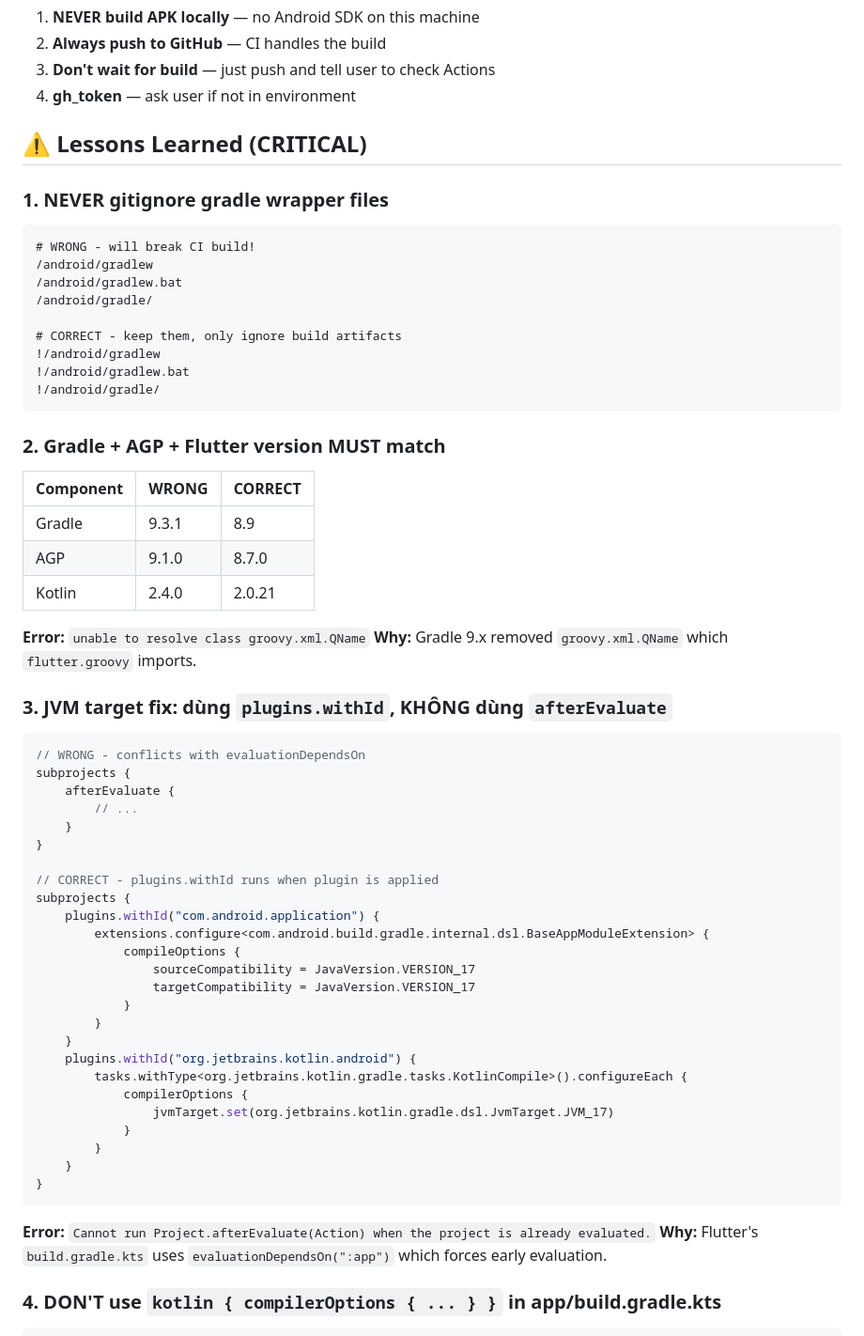
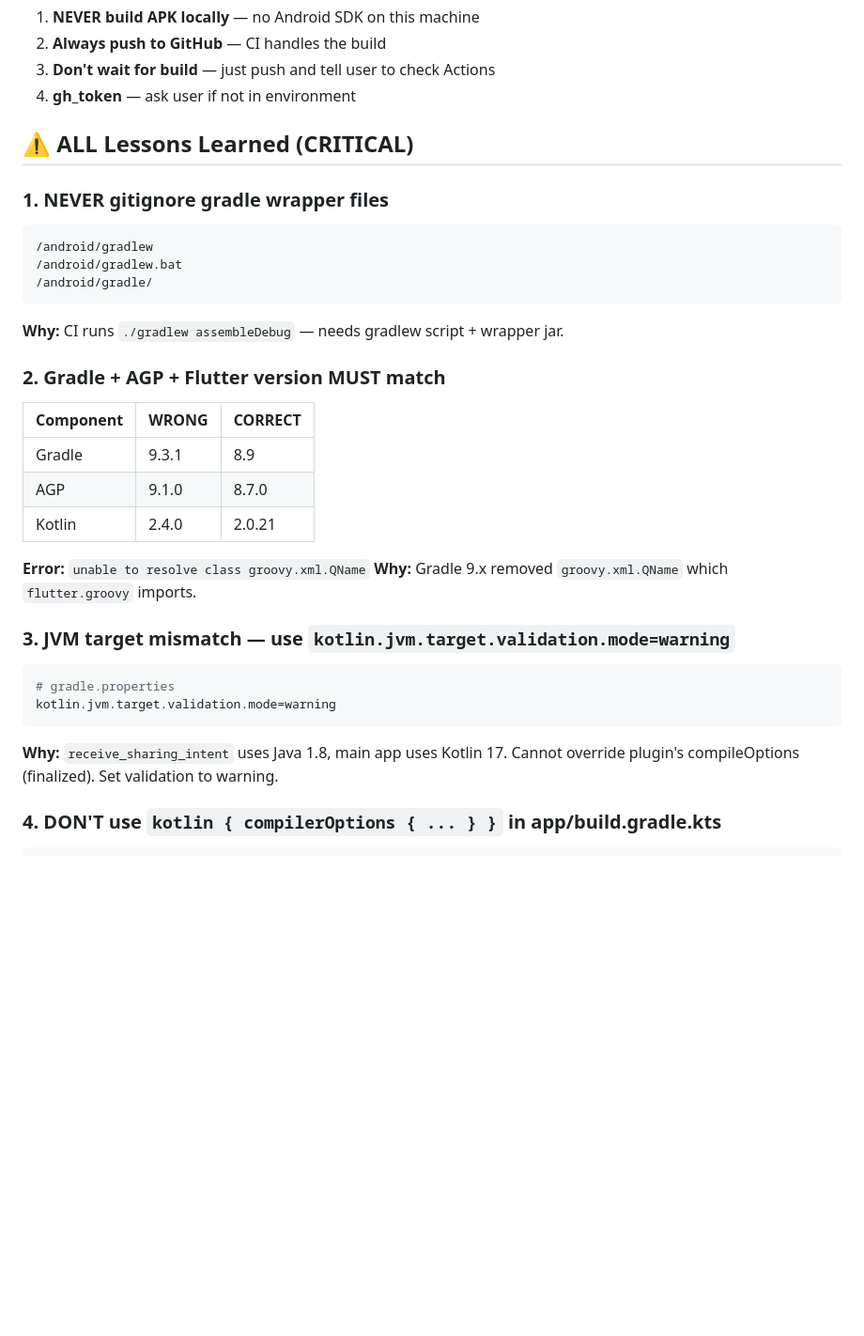
Before and after one commit to hoangsoft90/reclip, a Markdown page: .agents/skills/reclip-build.md, the part around one of its changes. Shown at 94% size. GitHub-like rendering; blank space fills up the shorter version.

````diff
--- a/.agents/skills/reclip-build.md
+++ b/.agents/skills/reclip-build.md
@@ -44,20 +44,15 @@ git push origin main
 3. **Don't wait for build** — just push and tell user to check Actions
 4. **gh_token** — ask user if not in environment
 
-## ⚠️ Lessons Learned (CRITICAL)
+## ⚠️ ALL Lessons Learned (CRITICAL)
 
 ### 1. NEVER gitignore gradle wrapper files
 ```
-# WRONG - will break CI build!
 /android/gradlew
 /android/gradlew.bat
 /android/gradle/
-
-# CORRECT - keep them, only ignore build artifacts
-!/android/gradlew
-!/android/gradlew.bat
-!/android/gradle/
 ```
+**Why:** CI runs `./gradlew assembleDebug` — needs gradlew script + wrapper jar.
 
 ### 2. Gradle + AGP + Flutter version MUST match
 | Component | WRONG | CORRECT |
@@ -69,37 +64,12 @@ git push origin main
 **Error:** `unable to resolve class groovy.xml.QName`
 **Why:** Gradle 9.x removed `groovy.xml.QName` which `flutter.groovy` imports.
 
-### 3. JVM target fix: dùng `plugins.withId`, KHÔNG dùng `afterEvaluate`
-
-```kotlin
-// WRONG - conflicts with evaluationDependsOn
-subprojects {
-    afterEvaluate {
-        // ...
-    }
-}
-
-// CORRECT - plugins.withId runs when plugin is applied
-subprojects {
-    plugins.withId("com.android.application") {
-        extensions.configure<com.android.build.gradle.internal.dsl.BaseAppModuleExtension> {
-            compileOptions {
-                sourceCompatibility = JavaVersion.VERSION_17
-                targetCompatibility = JavaVersion.VERSION_17
-            }
-        }
-    }
-    plugins.withId("org.jetbrains.kotlin.android") {
-        tasks.withType<org.jetbrains.kotlin.gradle.tasks.KotlinCompile>().configureEach {
-            compilerOptions {
-                jvmTarget.set(org.jetbrains.kotlin.gradle.dsl.JvmTarget.JVM_17)
-            }
-        }
-    }
-}
+### 3. JVM target mismatch — use `kotlin.jvm.target.validation.mode=warning`
+```properties
+# gradle.properties
+kotlin.jvm.target.validation.mode=warning
 ```
-**Error:** `Cannot run Project.afterEvaluate(Action) when the project is already evaluated.`
-**Why:** Flutter's `build.gradle.kts` uses `evaluationDependsOn(":app")` which forces early evaluation.
+**Why:** `receive_sharing_intent` uses Java 1.8, main app uses Kotlin 17. Cannot override plugin's compileOptions (finalized). Set validation to warning.
 
 ### 4. DON'T use `kotlin { compilerOptions { ... } }` in app/build.gradle.kts
 ```kotlin
````
Also changed, not shown: other parts of .agents/skills/reclip-build.md (+28 -6 lines).
